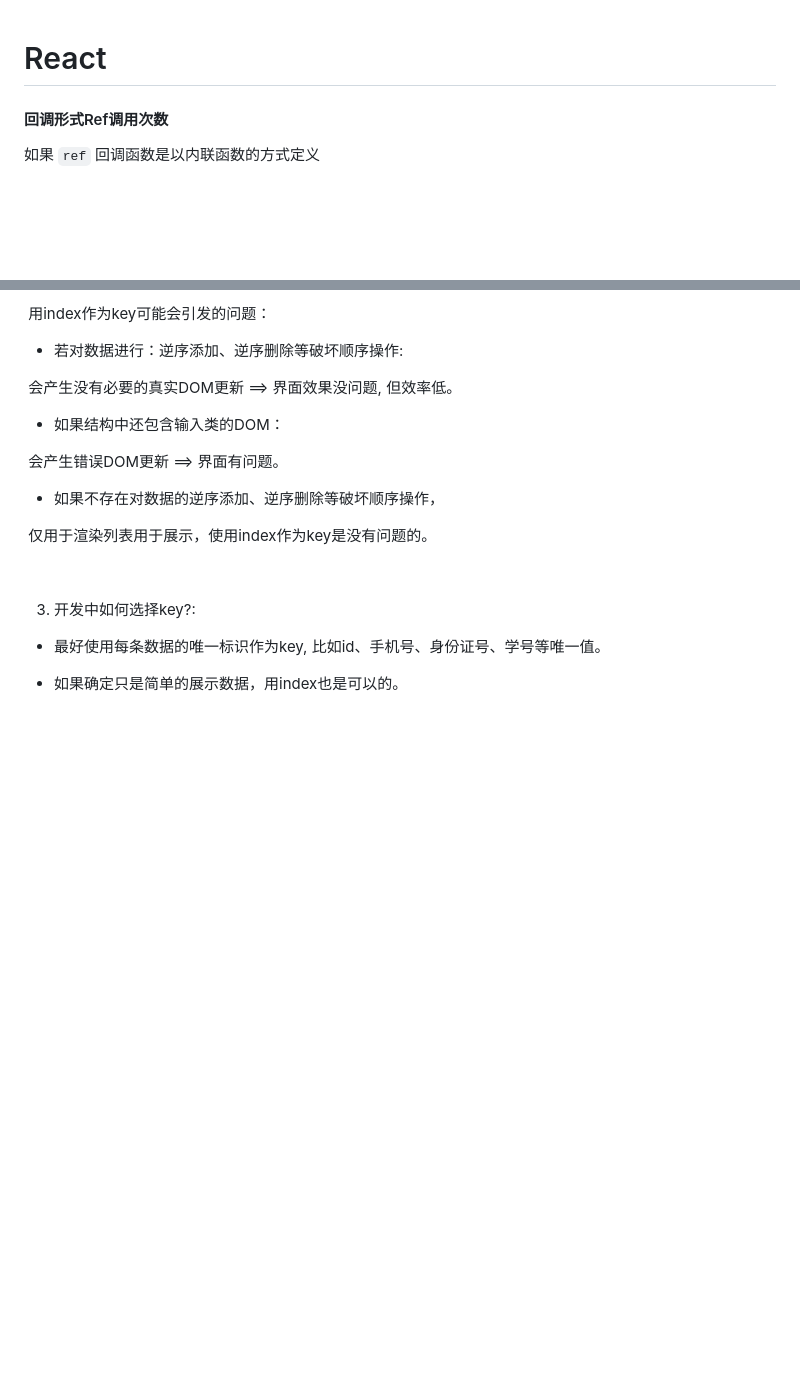
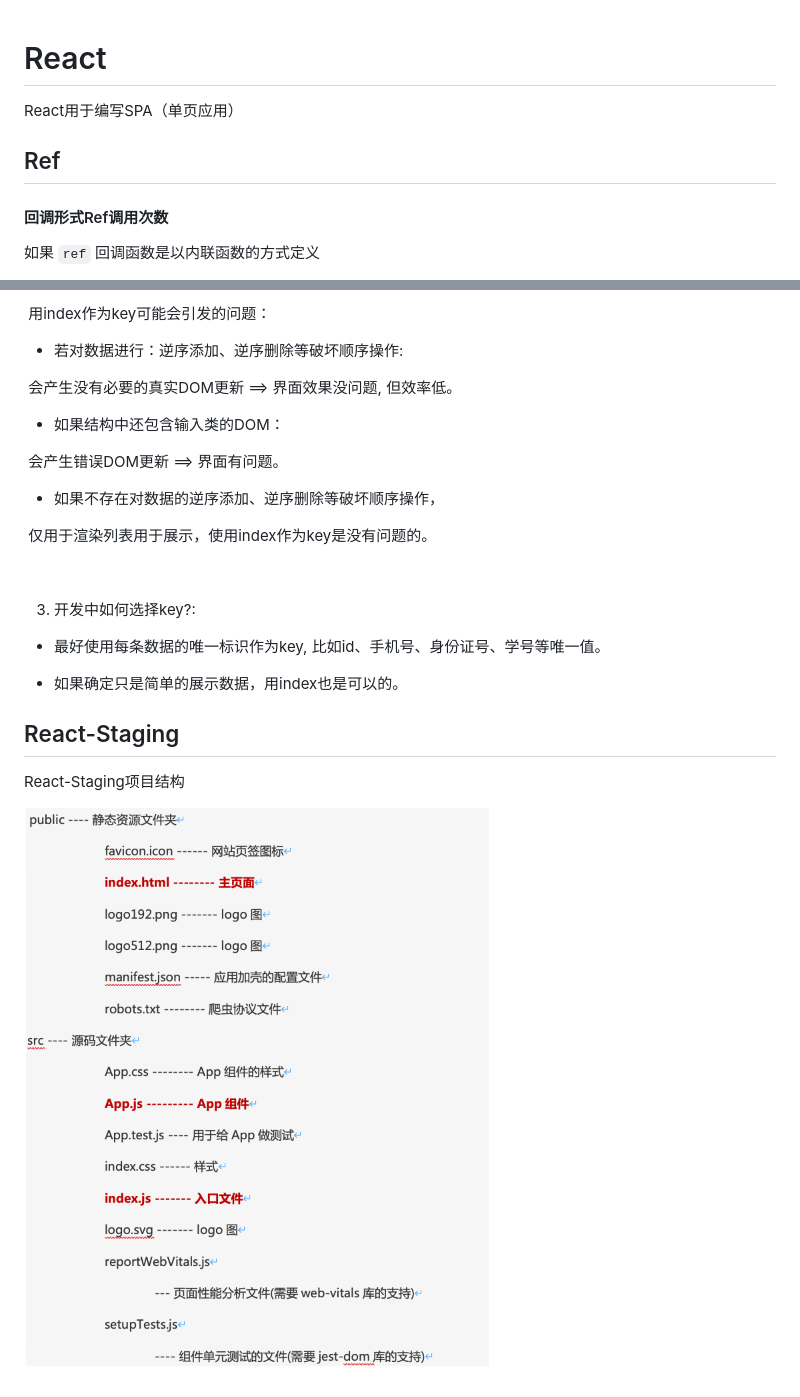
Before and after one commit to huangyunt/LearningPath, a Markdown page: React.md, 2 parts joined by grey strips. Drawn GitHub-style; pictures changed too: Picture/image-20210505001602936.png (added); blank space fills up the shorter version.

Commit message:
add React-Staging

```diff
--- a/React.md
+++ b/React.md
@@ -1,4 +1,8 @@
 # React
+
+React用于编写SPA（单页应用）
+
+## Ref
 
 #### 回调形式Ref调用次数
 
@@ -190,3 +194,11 @@ componentWillReceiveProps：组件将要接收新的props，第一次传入props
 + 最好使用每条数据的唯一标识作为key, 比如id、手机号、身份证号、学号等唯一值。
 
 + 如果确定只是简单的展示数据，用index也是可以的。
+
+
+
+## React-Staging
+
+React-Staging项目结构
+
+![image-20210505001602936](./Picture/image-20210505001602936.png)
```
Also changed, not shown: other parts of React.md (+2 -2 lines).
